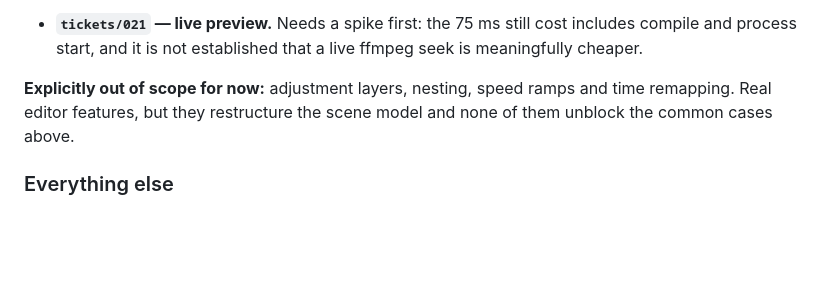
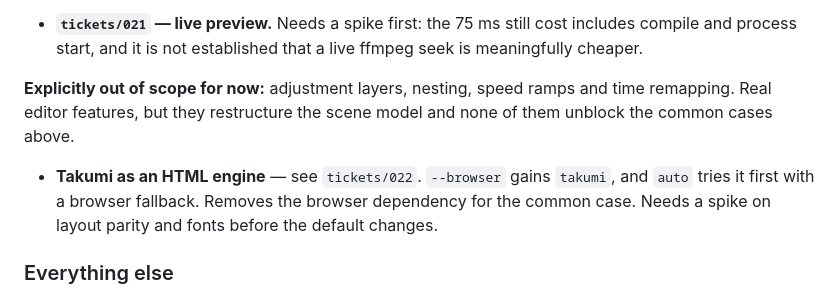
Before and after one commit to glitchoff/kino, a Markdown page: .memory/index.md, the part around the change. GitHub-like rendering; blank space fills up the shorter version.

```diff
--- a/.memory/index.md
+++ b/.memory/index.md
@@ -86,6 +86,11 @@ compiles, and what to check before scheduling it.
 time remapping. Real editor features, but they restructure the scene model and
 none of them unblock the common cases above.
 
+- **Takumi as an HTML engine** — see `tickets/022`. `--browser` gains
+  `takumi`, and `auto` tries it first with a browser fallback. Removes the
+  browser dependency for the common case. Needs a spike on layout parity and
+  fonts before the default changes.
+
 ### Everything else
 
 - ~~**Test the bundled build**~~ — **Done 2026-11-08.** `test-dist/` runs
```
Also changed, not shown: .memory/tickets/022-takumi-engine.md (added, +82 -0 lines).
